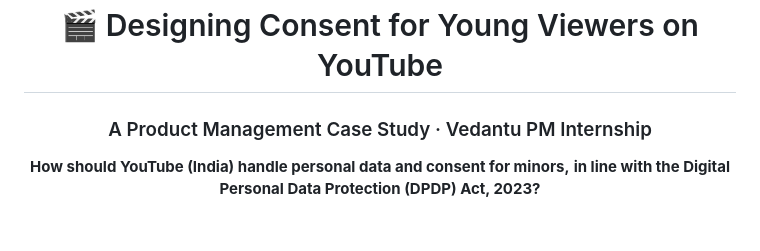
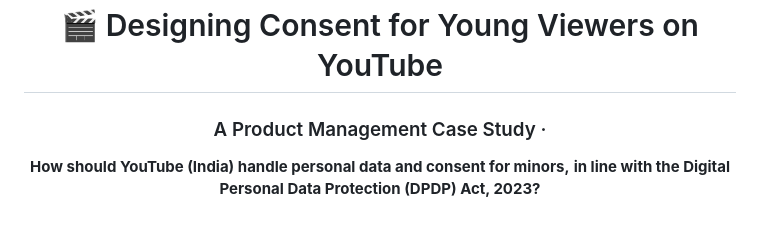
Before and after one commit to Sanskargithub03/youtube-consent-prototype, a Markdown page: README.md, the part around the change. Rendered like a GitHub page.

```diff
--- a/README.md
+++ b/README.md
@@ -2,7 +2,7 @@
 
 # 🎬 Designing Consent for Young Viewers on YouTube
 
-### A Product Management Case Study · Vedantu PM Internship
+### A Product Management Case Study ·
 
 **How should YouTube (India) handle personal data and consent for minors,**
 **in line with the Digital Personal Data Protection (DPDP) Act, 2023?**
```
